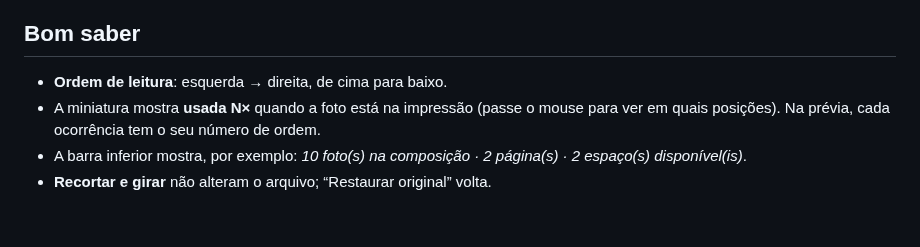
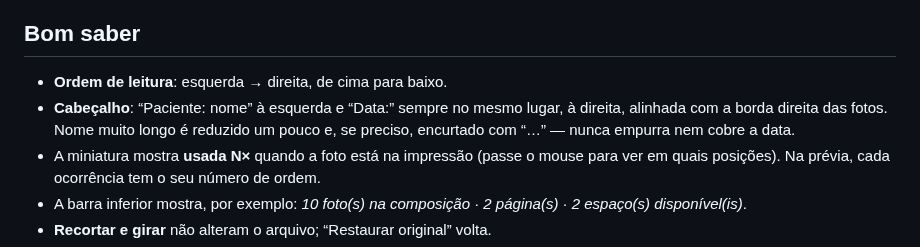
Before and after one commit to celsomatosjunior/Galeria-pro, a Markdown page: docs/MANUAL.md, the part around the change. Rendered like a GitHub page; blank space fills up the shorter version.

```diff
--- a/docs/MANUAL.md
+++ b/docs/MANUAL.md
@@ -85,6 +85,9 @@ gera PDF. Funciona **sem internet**, sem login. As fotos originais **nunca são
 
 ## Bom saber
 - **Ordem de leitura**: esquerda → direita, de cima para baixo.
+- **Cabeçalho**: “Paciente: nome” à esquerda e “Data:” sempre no mesmo lugar, à direita, alinhada
+  com a borda direita das fotos. Nome muito longo é reduzido um pouco e, se preciso, encurtado com
+  “…” — nunca empurra nem cobre a data.
 - A miniatura mostra **usada N×** quando a foto está na impressão (passe o mouse para ver em
   quais posições). Na prévia, cada ocorrência tem o seu número de ordem.
 - A barra inferior mostra, por exemplo: *10 foto(s) na composição · 2 página(s) · 2 espaço(s) disponível(is)*.
```
Also changed, not shown: README.md (+11 -7 lines), docs/NOTAS-DA-VERSAO-1.4.1.md (added, +28 -0 lines), docs/RELATORIO-DE-TESTES.md (+42 -2 lines), instaladores/v1.4.1/AVISOS-DE-TERCEIROS.md (added, +24 -0 lines), instaladores/v1.4.1/LEIA-ME.md (added, +16 -0 lines), docs/cabecalho-data-fixa.png (added), 3 other files.
